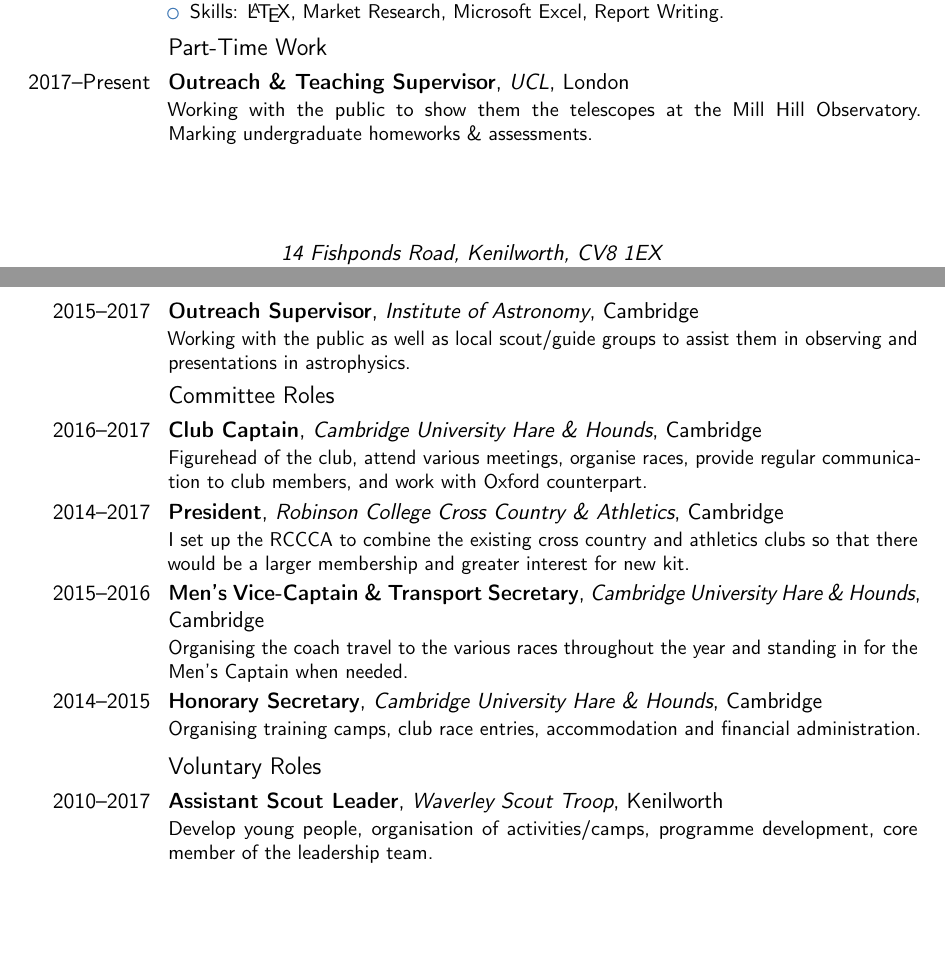
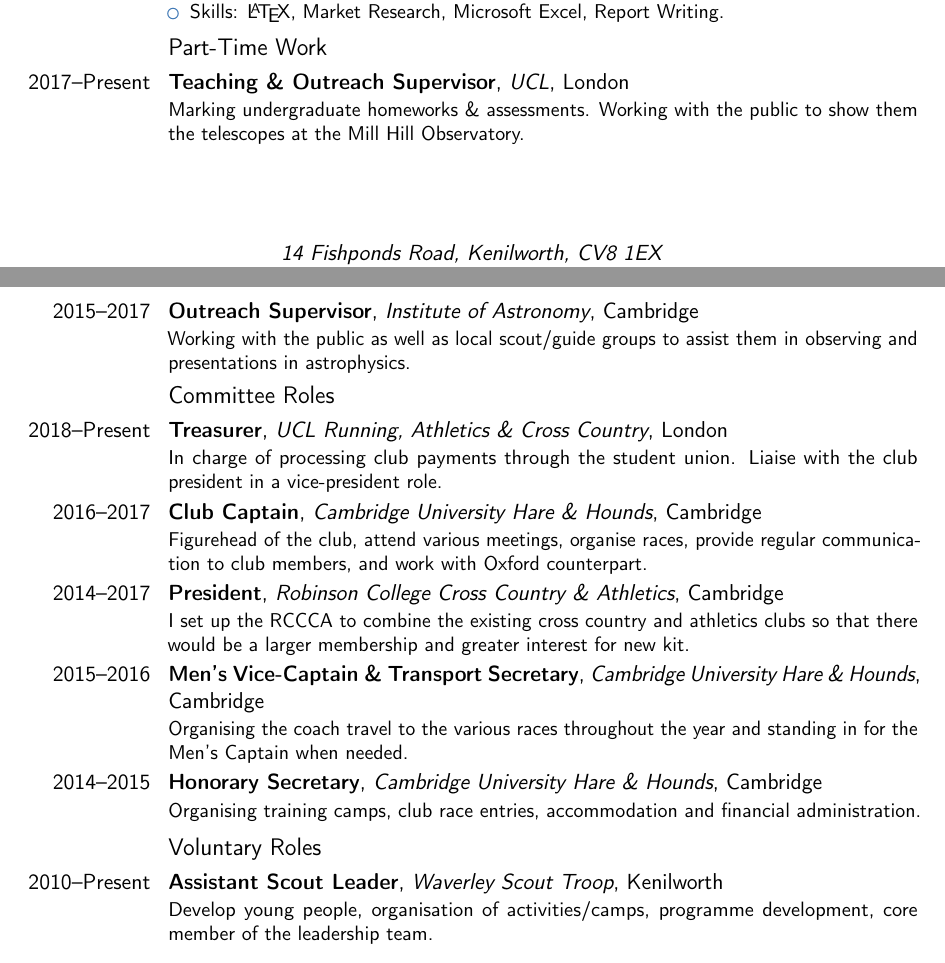
Before and after one commit to paddyroddy/CV, a LaTeX CV (CV.tex): two parts of pages 1 and 2 of 2, joined at a grey line, cut so that both start at the same text, the shorter picture padded with empty space. Compiled offline with pdfLaTeX.

Commit message:
update work/volunteering

```diff
--- a/CV.tex
+++ b/CV.tex
@@ -111,11 +111,13 @@
 	\end{itemize}}
 
 	\subsection{Part-Time Work}
-	\cventry{2017--Present}{Outreach \& Teaching Supervisor}{UCL}{London}{}{Working with the public to show them the telescopes at the Mill Hill Observatory. \linebreak Marking undergraduate homeworks \& assessments.}
+	\cventry{2017--Present}{Teaching \& Outreach  Supervisor}{UCL}{London}{}{Marking undergraduate homeworks \& assessments. Working with the public to show them the telescopes at the Mill Hill Observatory.}
 
 	\cventry{2015--2017}{Outreach Supervisor}{Institute of Astronomy}{Cambridge}{}{Working with the public as well as local scout/guide groups to assist them in observing and presentations in astrophysics.}
 
 	\subsection{Committee Roles}
+		\cventry{2018--Present}{Treasurer}{UCL Running, Athletics \& Cross Country}{London}{}{In charge of processing club payments through the student union. Liaise with the club president in a vice-president role.}
+
 	\cventry{2016--2017}{Club Captain}{Cambridge University Hare \& Hounds}{Cambridge}{}{Figurehead of the club, attend various meetings, organise races, provide regular communication to club members, and work with Oxford counterpart.}
 
 	\cventry{2014--2017}{President}{Robinson College Cross Country \& Athletics}{Cambridge}{}{I set up the RCCCA to combine the existing cross country and athletics clubs so that there would be a larger membership and greater interest for new kit.}
@@ -125,7 +127,7 @@
 	\cventry{2014--2015}{Honorary Secretary}{Cambridge University Hare \& Hounds}{Cambridge}{}{Organising training camps, club race entries, accommodation and financial administration.}
 
 	\subsection{Voluntary Roles}
-	\cventry{2010--2017}{Assistant Scout Leader}{Waverley Scout Troop}{Kenilworth}{}{Develop young people, organisation of activities/camps, programme development, core member of the leadership team.}
+	\cventry{2010--Present}{Assistant Scout Leader}{Waverley Scout Troop}{Kenilworth}{}{Develop young people, organisation of activities/camps, programme development, core member of the leadership team.}
 
 	\section{Computer Skills}
 	\cvitem{Experience}{Arduino, Azure Cosmos DB, Batch, C/C\texttt{++}, C\texttt{\#}, GitHub, HTML/CSS, Java, JavaScript, \LaTeX, Linux, Mathematica, MATLAB, Microsoft Office, Microsoft Windows, .NET, Parallel Computing, Perforce, PostgreSQL, PowerShell, Python, Unit Testing.}
```
